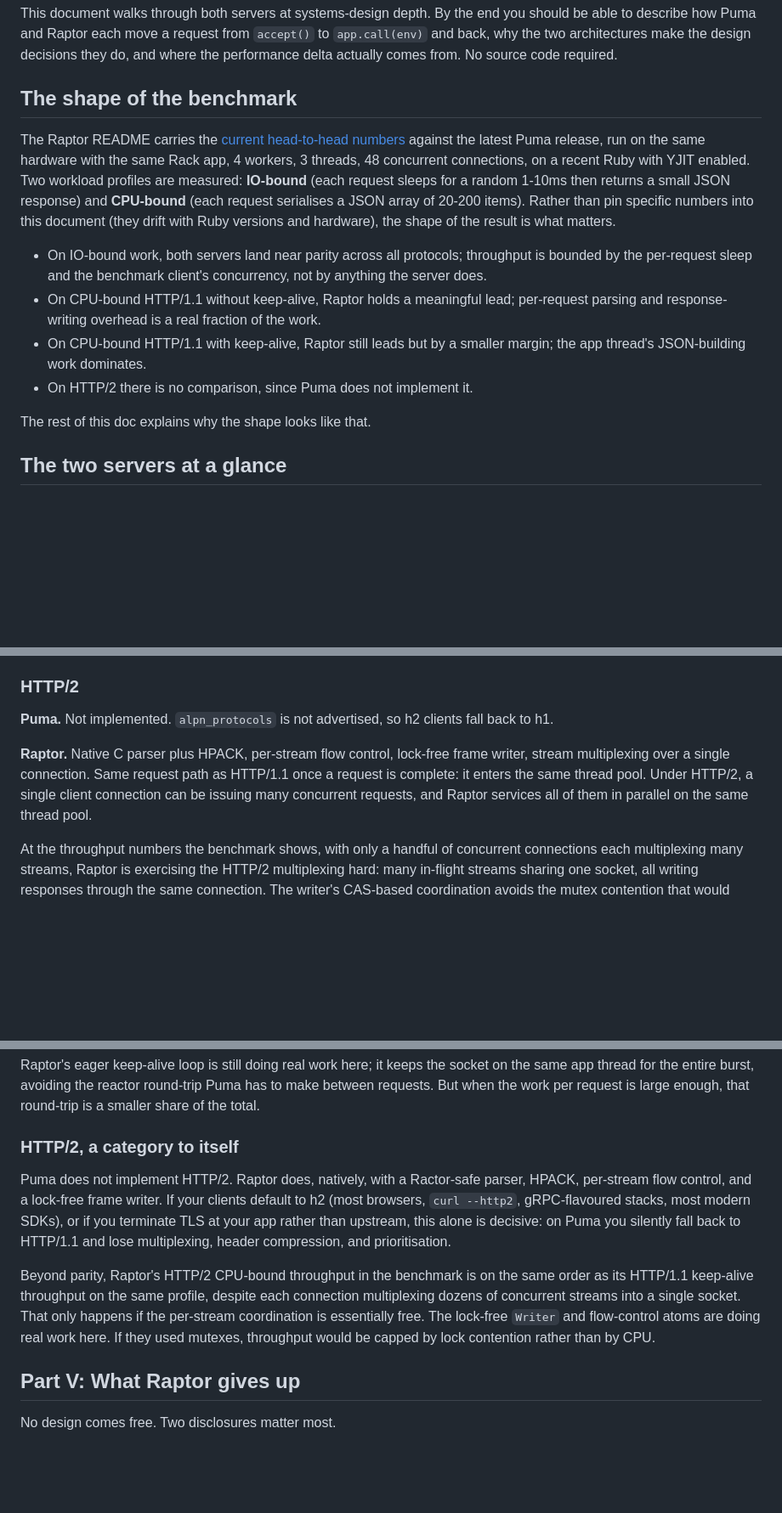
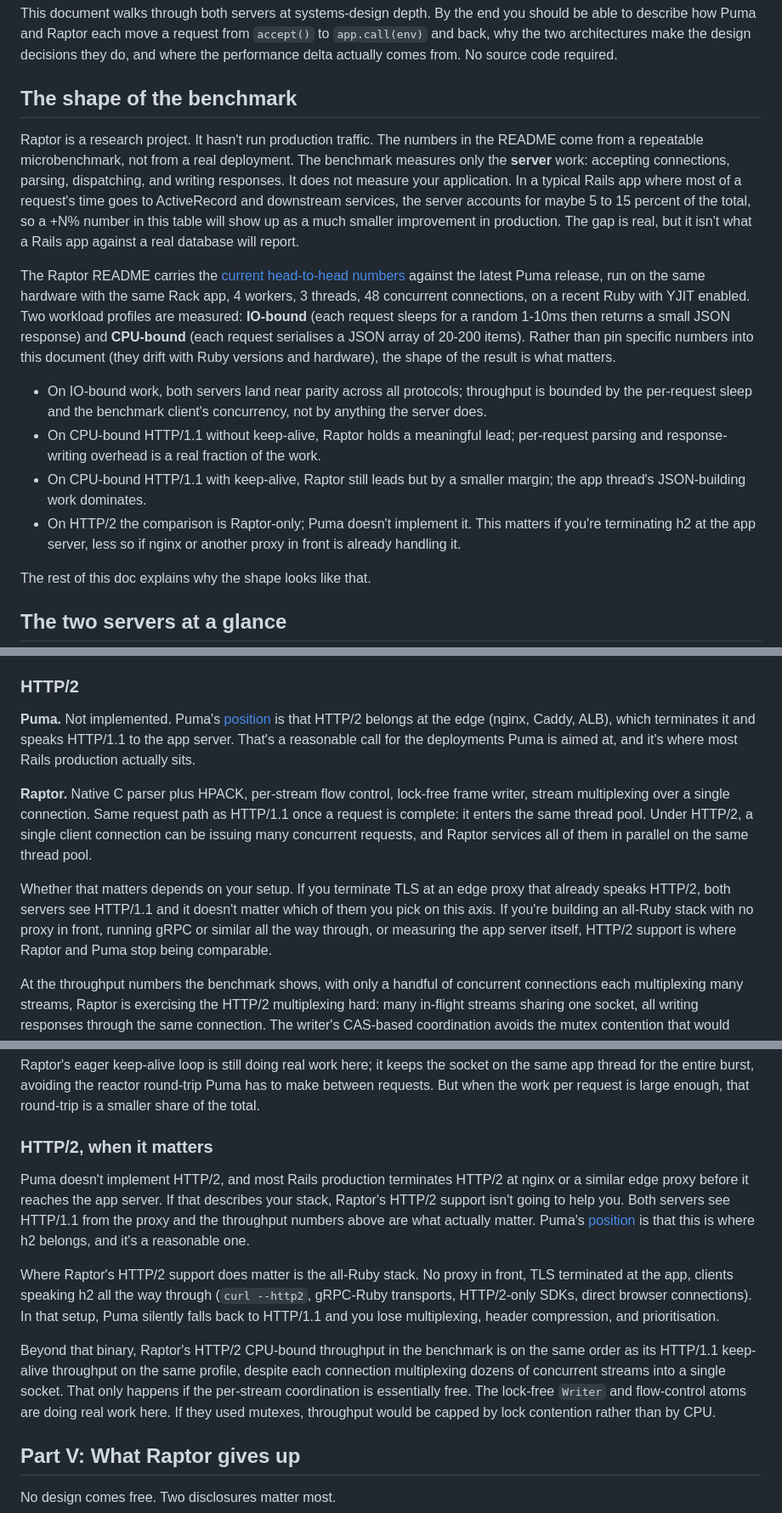
Before and after one commit to joshuay03/raptor, a Markdown page: docs/raptor-vs-puma.md, 3 parts joined by grey strips. Shown at 85% size. Drawn GitHub-style; blank space fills up the shorter version.

Commit message:
Reframe project status, HTTP/2 discussion, and pipeline framing in the design doc

```diff
--- a/docs/raptor-vs-puma.md
+++ b/docs/raptor-vs-puma.md
@@ -12,12 +12,14 @@ This document walks through both servers at systems-design depth. By the end you
 
 ## The shape of the benchmark
 
+Raptor is a research project. It hasn't run production traffic. The numbers in the README come from a repeatable microbenchmark, not from a real deployment. The benchmark measures only the **server** work: accepting connections, parsing, dispatching, and writing responses. It does not measure your application. In a typical Rails app where most of a request's time goes to ActiveRecord and downstream services, the server accounts for maybe 5 to 15 percent of the total, so a +N% number in this table will show up as a much smaller improvement in production. The gap is real, but it isn't what a Rails app against a real database will report.
+
 The Raptor README carries the [current head-to-head numbers](../README.md#micro-benchmarks) against the latest Puma release, run on the same hardware with the same Rack app, 4 workers, 3 threads, 48 concurrent connections, on a recent Ruby with YJIT enabled. Two workload profiles are measured: **IO-bound** (each request sleeps for a random 1-10ms then returns a small JSON response) and **CPU-bound** (each request serialises a JSON array of 20-200 items). Rather than pin specific numbers into this document (they drift with Ruby versions and hardware), the shape of the result is what matters.
 
 - On IO-bound work, both servers land near parity across all protocols; throughput is bounded by the per-request sleep and the benchmark client's concurrency, not by anything the server does.
 - On CPU-bound HTTP/1.1 without keep-alive, Raptor holds a meaningful lead; per-request parsing and response-writing overhead is a real fraction of the work.
 - On CPU-bound HTTP/1.1 with keep-alive, Raptor still leads but by a smaller margin; the app thread's JSON-building work dominates.
-- On HTTP/2 there is no comparison, since Puma does not implement it.
+- On HTTP/2 the comparison is Raptor-only; Puma doesn't implement it. This matters if you're terminating h2 at the app server, less so if nginx or another proxy in front is already handling it.
 
 The rest of this doc explains why the shape looks like that.
 
@@ -431,9 +433,11 @@ The performance difference here is negligible. Stats writing is one syscall per
 
 ### HTTP/2
 
-**Puma.** Not implemented. `alpn_protocols` is not advertised, so h2 clients fall back to h1.
+**Puma.** Not implemented. Puma's [position](https://github.com/puma/puma/issues/2697) is that HTTP/2 belongs at the edge (nginx, Caddy, ALB), which terminates it and speaks HTTP/1.1 to the app server. That's a reasonable call for the deployments Puma is aimed at, and it's where most Rails production actually sits.
 
 **Raptor.** Native C parser plus HPACK, per-stream flow control, lock-free frame writer, stream multiplexing over a single connection. Same request path as HTTP/1.1 once a request is complete: it enters the same thread pool. Under HTTP/2, a single client connection can be issuing many concurrent requests, and Raptor services all of them in parallel on the same thread pool.
+
+Whether that matters depends on your setup. If you terminate TLS at an edge proxy that already speaks HTTP/2, both servers see HTTP/1.1 and it doesn't matter which of them you pick on this axis. If you're building an all-Ruby stack with no proxy in front, running gRPC or similar all the way through, or measuring the app server itself, HTTP/2 support is where Raptor and Puma stop being comparable.
 
 At the throughput numbers the benchmark shows, with only a handful of concurrent connections each multiplexing many streams, Raptor is exercising the HTTP/2 multiplexing hard: many in-flight streams sharing one socket, all writing responses through the same connection. The writer's CAS-based coordination avoids the mutex contention that would otherwise cap throughput.
 
@@ -533,11 +537,13 @@ On the CPU-bound benchmark profile, each request serialises a JSON array of 20-2
 
 Raptor's eager keep-alive loop is still doing real work here; it keeps the socket on the same app thread for the entire burst, avoiding the reactor round-trip Puma has to make between requests. But when the work per request is large enough, that round-trip is a smaller share of the total.
 
-### HTTP/2, a category to itself
+### HTTP/2, when it matters
 
-Puma does not implement HTTP/2. Raptor does, natively, with a Ractor-safe parser, HPACK, per-stream flow control, and a lock-free frame writer. If your clients default to h2 (most browsers, `curl --http2`, gRPC-flavoured stacks, most modern SDKs), or if you terminate TLS at your app rather than upstream, this alone is decisive: on Puma you silently fall back to HTTP/1.1 and lose multiplexing, header compression, and prioritisation.
+Puma doesn't implement HTTP/2, and most Rails production terminates HTTP/2 at nginx or a similar edge proxy before it reaches the app server. If that describes your stack, Raptor's HTTP/2 support isn't going to help you. Both servers see HTTP/1.1 from the proxy and the throughput numbers above are what actually matter. Puma's [position](https://github.com/puma/puma/issues/2697) is that this is where h2 belongs, and it's a reasonable one.
 
-Beyond parity, Raptor's HTTP/2 CPU-bound throughput in the benchmark is on the same order as its HTTP/1.1 keep-alive throughput on the same profile, despite each connection multiplexing dozens of concurrent streams into a single socket. That only happens if the per-stream coordination is essentially free. The lock-free `Writer` and flow-control atoms are doing real work here. If they used mutexes, throughput would be capped by lock contention rather than by CPU.
+Where Raptor's HTTP/2 support does matter is the all-Ruby stack. No proxy in front, TLS terminated at the app, clients speaking h2 all the way through (`curl --http2`, gRPC-Ruby transports, HTTP/2-only SDKs, direct browser connections). In that setup, Puma silently falls back to HTTP/1.1 and you lose multiplexing, header compression, and prioritisation.
+
+Beyond that binary, Raptor's HTTP/2 CPU-bound throughput in the benchmark is on the same order as its HTTP/1.1 keep-alive throughput on the same profile, despite each connection multiplexing dozens of concurrent streams into a single socket. That only happens if the per-stream coordination is essentially free. The lock-free `Writer` and flow-control atoms are doing real work here. If they used mutexes, throughput would be capped by lock contention rather than by CPU.
 
 ## Part V: What Raptor gives up
 
```
Also changed, not shown: other parts of docs/raptor-vs-puma.md (+1 -1 lines).
